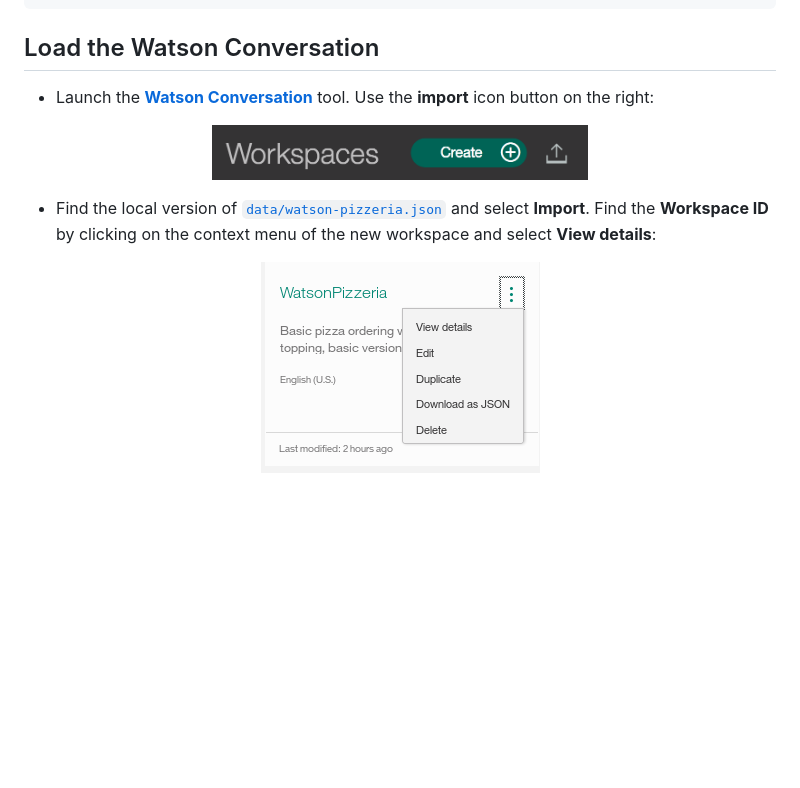
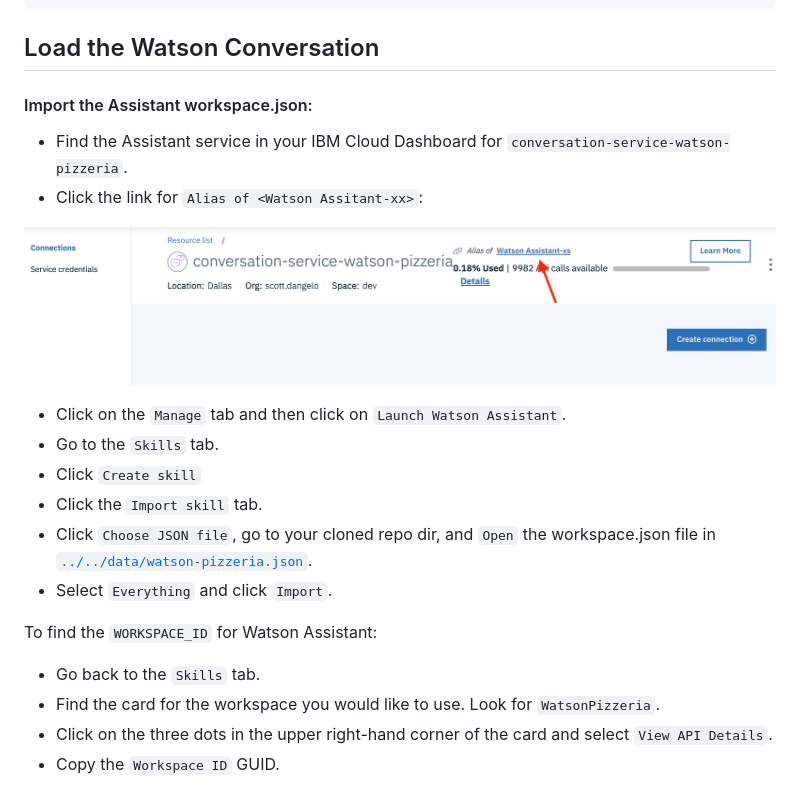
Before and after one commit to IBM/watson-assistant-slots-intro, a Markdown page: doc/source/Container.md, the part around the change printed below. Drawn GitHub-style; pictures changed too: doc/source/images/AssistantAlias.png (added); blank space fills up the shorter version.

```diff
--- a/doc/source/Container.md
+++ b/doc/source/Container.md
@@ -64,16 +64,24 @@ ibmcloud cs cluster-service-bind <cluster-ID> default $CONVERSATION_SERVICE
 
 ## Load the Watson Conversation
 
-* Launch the [**Watson Conversation**](https://watson-conversation.ng.bluemix.net) tool. Use the **import** icon button on the right:
+#### Import the Assistant workspace.json:
 
-<p align="center">
-  <img width="50%" height="50%" src="images/import_conversation_workspace.png">
-</p>
+* Find the Assistant service in your IBM Cloud Dashboard for `conversation-service-watson-pizzeria`.
+* Click the link for `Alias of <Watson Assitant-xx>`:
 
-* Find the local version of [`data/watson-pizzeria.json`](data/watson-pizzeria.json) and select
-**Import**. Find the **Workspace ID** by clicking on the context menu of the new
-workspace and select **View details**:
+![link alias](images/AssistantAlias.png)
 
-<p align="center">
-  <img src="images/open_conversation_menu.png">
-</p>
+* Click on the `Manage` tab and then click on `Launch Watson Assistant`.
+* Go to the `Skills` tab.
+* Click `Create skill`
+* Click the `Import skill` tab.
+* Click `Choose JSON file`, go to your cloned repo dir, and `Open` the workspace.json file in [`../../data/watson-pizzeria.json`](../../data/watson-pizzeria.json).
+* Select `Everything` and click `Import`.
+
+To find the `WORKSPACE_ID` for Watson Assistant:
+
+* Go back to the `Skills` tab.
+* Find the card for the workspace you would like to use. Look for `WatsonPizzeria`.
+* Click on the three dots in the upper right-hand corner of the card and select `View API Details`.
+* Copy the `Workspace ID` GUID.
+
```
Also changed, not shown: other parts of doc/source/Container.md (+1 -0 lines), README.md (+2 -2 lines).
